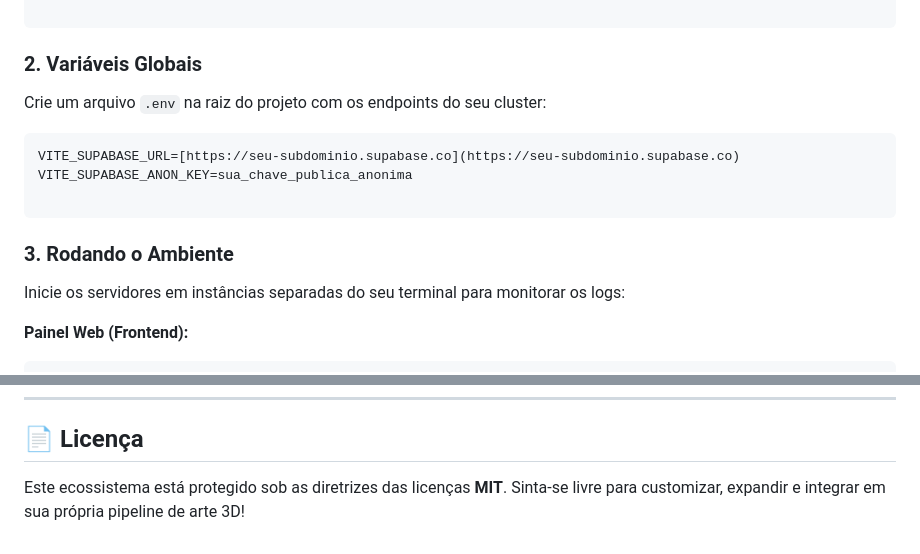
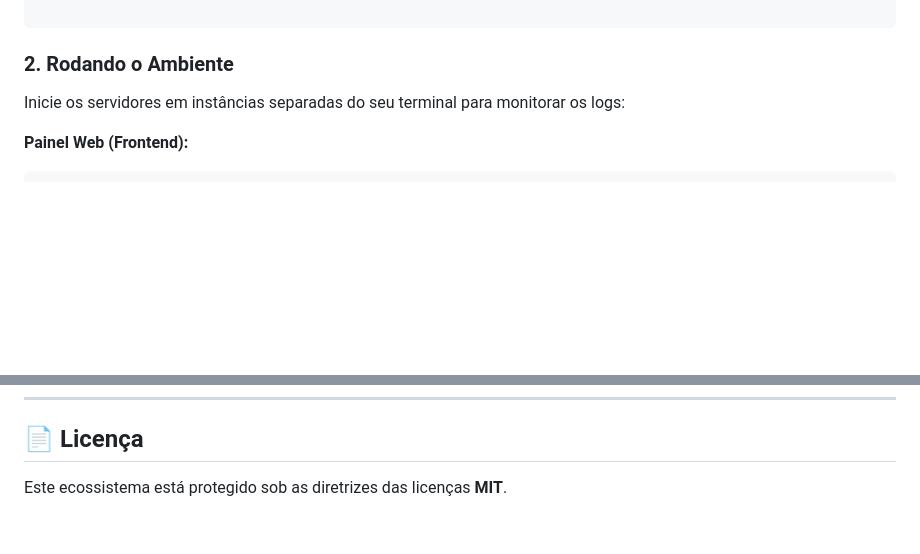
Before and after one commit to frenando1/Streamline3D, a Markdown page: README.md, 2 parts joined by grey strips. Drawn GitHub-style; blank space fills up the shorter version.

Commit message:
Adicionando meus arquivos do projeto

````diff
--- a/README.md
+++ b/README.md
@@ -79,17 +79,7 @@ cd ..
 
 ```
 
-### 2. Variáveis Globais
-
-Crie um arquivo `.env` na raiz do projeto com os endpoints do seu cluster:
-
-```env
-VITE_SUPABASE_URL=[https://seu-subdominio.supabase.co](https://seu-subdominio.supabase.co)
-VITE_SUPABASE_ANON_KEY=sua_chave_publica_anonima
-
-```
-
-### 3. Rodando o Ambiente
+### 2. Rodando o Ambiente
 
 Inicie os servidores em instâncias separadas do seu terminal para monitorar os logs:
 
@@ -147,4 +137,4 @@ blender -b -P backend/conversor.py -- <input.blend> <output.glb>
 
 ## 📄 Licença
 
-Este ecossistema está protegido sob as diretrizes das licenças **MIT**. Sinta-se livre para customizar, expandir e integrar em sua própria pipeline de arte 3D!
+Este ecossistema está protegido sob as diretrizes das licenças **MIT**.
````
